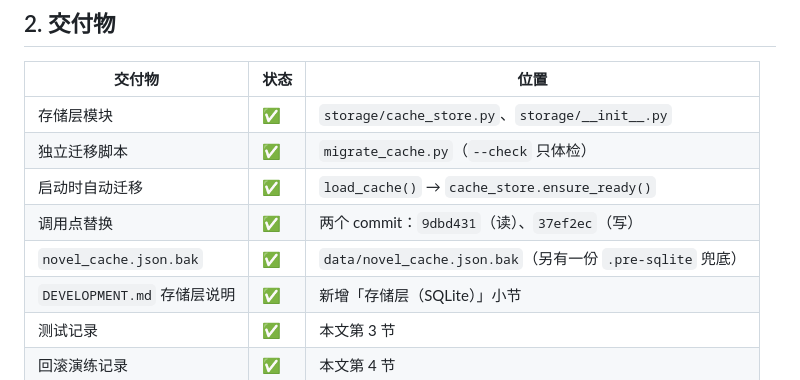
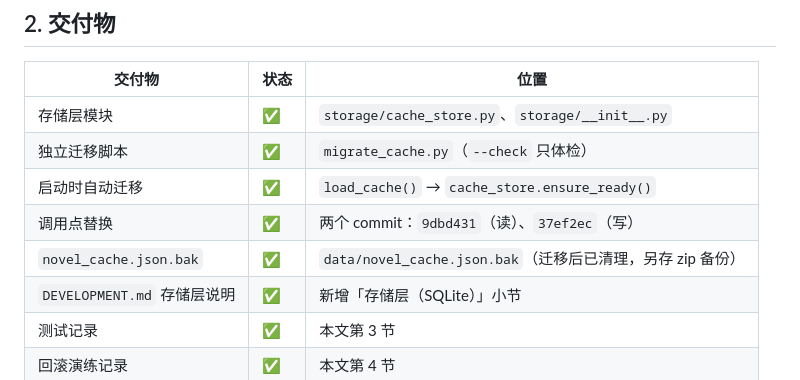
Before and after one commit to ufowangjian-cmyk/novel-manager, a Markdown page: docs/sqlite-migration-report.md, the part around the change. GitHub-like rendering.

```diff
--- a/docs/sqlite-migration-report.md
+++ b/docs/sqlite-migration-report.md
@@ -33,7 +33,7 @@
 | 独立迁移脚本 | ✅ | `migrate_cache.py`（`--check` 只体检） |
 | 启动时自动迁移 | ✅ | `load_cache()` → `cache_store.ensure_ready()` |
 | 调用点替换 | ✅ | 两个 commit：`9dbd431`（读）、`37ef2ec`（写） |
-| `novel_cache.json.bak` | ✅ | `data/novel_cache.json.bak`（另有一份 `.pre-sqlite` 兜底） |
+| `novel_cache.json.bak` | ✅ | `data/novel_cache.json.bak`（迁移后已清理，另存 zip 备份） |
 | `DEVELOPMENT.md` 存储层说明 | ✅ | 新增「存储层（SQLite）」小节 |
 | 测试记录 | ✅ | 本文第 3 节 |
 | 回滚演练记录 | ✅ | 本文第 4 节 |
```
Also changed, not shown: DEVELOPMENT.md (+10 -5 lines).
